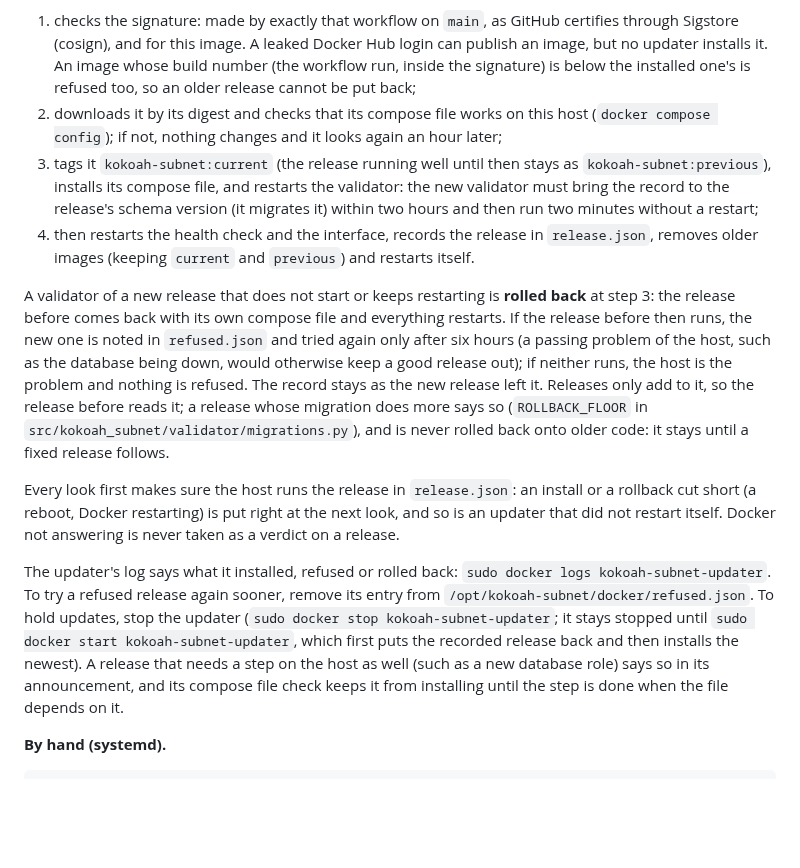
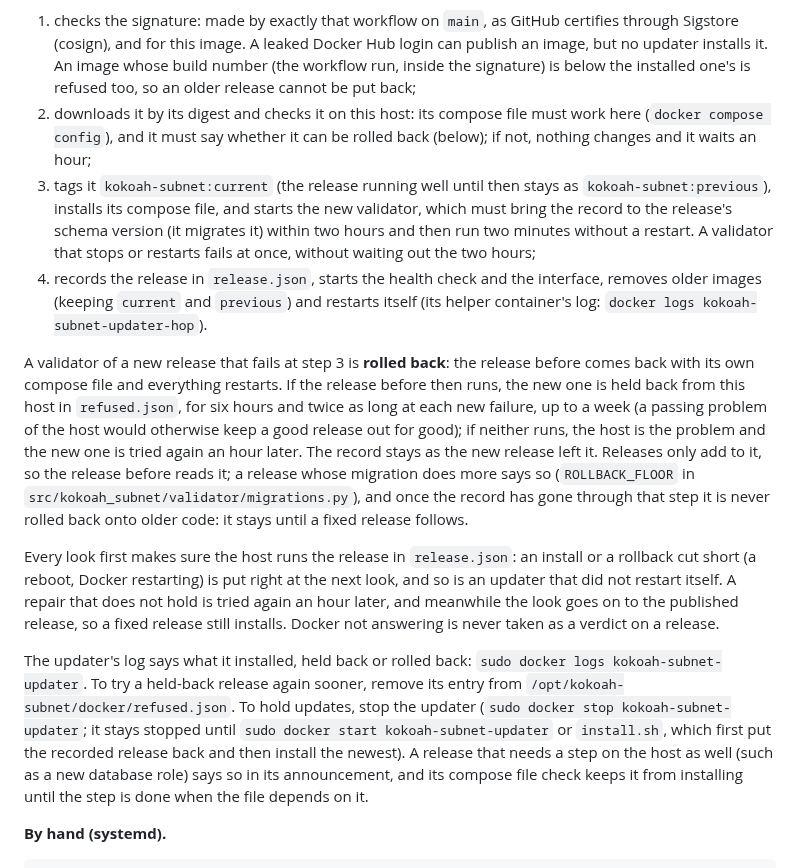
Before and after one commit to kokoahdotcom/kokoah-subnet, a Markdown page: docs/validators.md, the part around the change. Drawn GitHub-style; blank space fills up the shorter version.

Commit message:
docs: holds, fast rollback and repairs that do not block a fix

```diff
--- a/docs/validators.md
+++ b/docs/validators.md
@@ -281,32 +281,35 @@ minutes (a request Docker Hub does not count as a pull). For a new image it:
    for this image. A leaked Docker Hub login can publish an image, but no updater installs it. An image whose build
    number (the workflow run, inside the signature) is below the installed one's is refused too, so an older release
    cannot be put back;
-2. downloads it by its digest and checks that its compose file works on this host (`docker compose config`); if not,
-   nothing changes and it looks again an hour later;
+2. downloads it by its digest and checks it on this host: its compose file must work here (`docker compose config`),
+   and it must say whether it can be rolled back (below); if not, nothing changes and it waits an hour;
 3. tags it `kokoah-subnet:current` (the release running well until then stays as `kokoah-subnet:previous`), installs
-   its compose file, and restarts the validator: the new validator must bring the record to the release's schema
-   version (it migrates it) within two hours and then run two minutes without a restart;
-4. then restarts the health check and the interface, records the release in `release.json`, removes older images
-   (keeping `current` and `previous`) and restarts itself.
+   its compose file, and starts the new validator, which must bring the record to the release's schema version (it
+   migrates it) within two hours and then run two minutes without a restart. A validator that stops or restarts
+   fails at once, without waiting out the two hours;
+4. records the release in `release.json`, starts the health check and the interface, removes older images (keeping
+   `current` and `previous`) and restarts itself (its helper container's log: `docker logs kokoah-subnet-updater-hop`).
 
-A validator of a new release that does not start or keeps restarting is **rolled back** at step 3: the release before
-comes back with its own compose file and everything restarts. If the release before then runs, the new one is noted
-in `refused.json` and tried again only after six hours (a passing problem of the host, such as the database being
-down, would otherwise keep a good release out); if neither runs, the host is the problem and nothing is refused.
-The record stays as the new release left it. Releases only add to it, so the release before reads it; a release
-whose migration does more says so (`ROLLBACK_FLOOR` in `src/kokoah_subnet/validator/migrations.py`), and is never
-rolled back onto older code: it stays until a fixed release follows.
+A validator of a new release that fails at step 3 is **rolled back**: the release before comes back with its own
+compose file and everything restarts. If the release before then runs, the new one is held back from this host in
+`refused.json`, for six hours and twice as long at each new failure, up to a week (a passing problem of the host would
+otherwise keep a good release out for good); if neither runs, the host is the problem and the new one is tried again
+an hour later. The record stays as the new release left it. Releases only add to it, so the release before reads it;
+a release whose migration does more says so (`ROLLBACK_FLOOR` in `src/kokoah_subnet/validator/migrations.py`), and
+once the record has gone through that step it is never rolled back onto older code: it stays until a fixed release
+follows.
 
 Every look first makes sure the host runs the release in `release.json`: an install or a rollback cut short (a
-reboot, Docker restarting) is put right at the next look, and so is an updater that did not restart itself. Docker
-not answering is never taken as a verdict on a release.
+reboot, Docker restarting) is put right at the next look, and so is an updater that did not restart itself. A repair
+that does not hold is tried again an hour later, and meanwhile the look goes on to the published release, so a fixed
+release still installs. Docker not answering is never taken as a verdict on a release.
 
-The updater's log says what it installed, refused or rolled back: `sudo docker logs kokoah-subnet-updater`. To try a
-refused release again sooner, remove its entry from `/opt/kokoah-subnet/docker/refused.json`. To hold updates, stop
-the updater (`sudo docker stop kokoah-subnet-updater`; it stays stopped until `sudo docker start
-kokoah-subnet-updater`, which first puts the recorded release back and then installs the newest). A release that
-needs a step on the host as well (such as a new database role) says so in its announcement, and its compose file
-check keeps it from installing until the step is done when the file depends on it.
+The updater's log says what it installed, held back or rolled back: `sudo docker logs kokoah-subnet-updater`. To try
+a held-back release again sooner, remove its entry from `/opt/kokoah-subnet/docker/refused.json`. To hold updates,
+stop the updater (`sudo docker stop kokoah-subnet-updater`; it stays stopped until `sudo docker start
+kokoah-subnet-updater` or `install.sh`, which first put the recorded release back and then install the newest). A
+release that needs a step on the host as well (such as a new database role) says so in its announcement, and its
+compose file check keeps it from installing until the step is done when the file depends on it.
 
 **By hand (systemd).**
 
```
